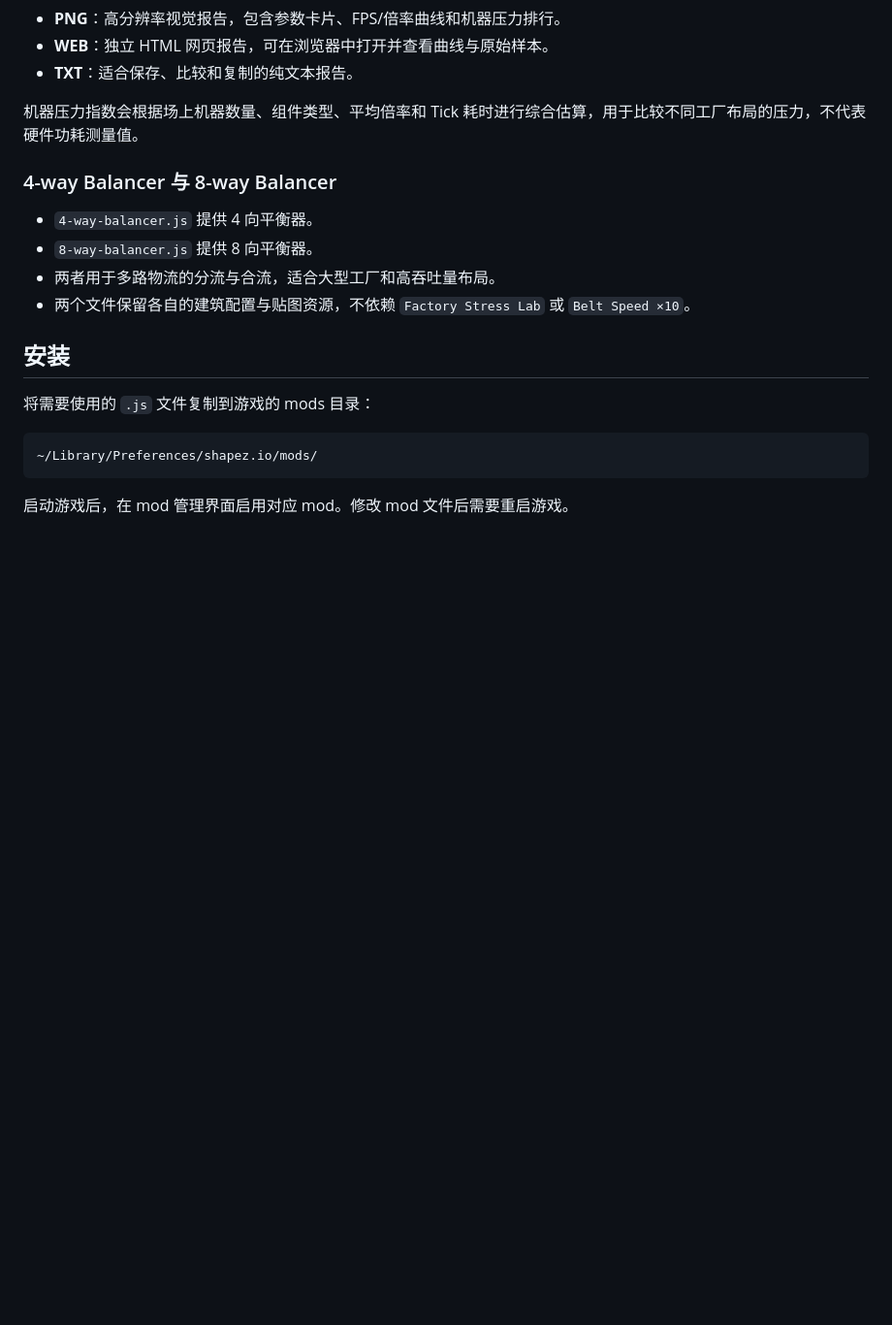
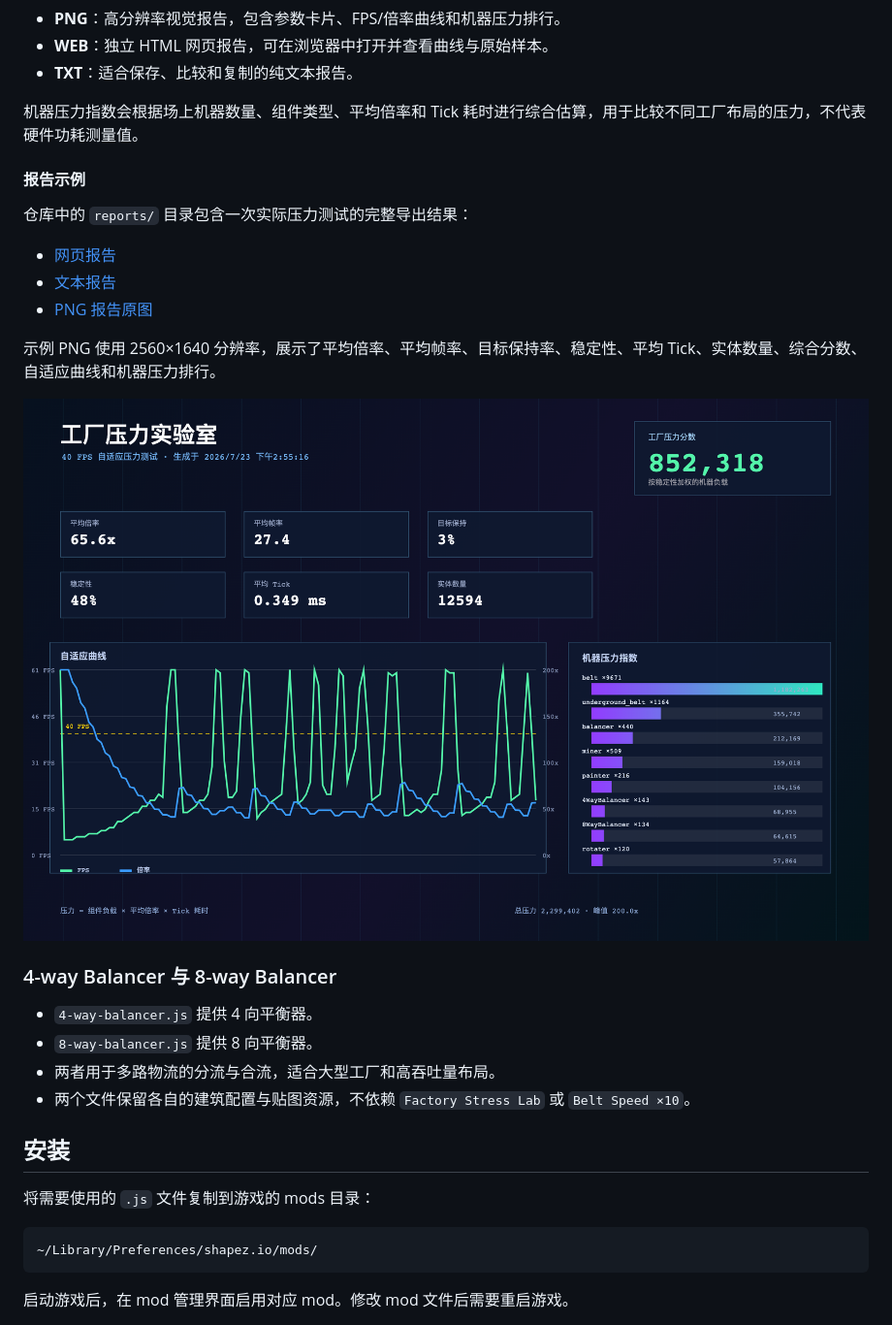
Before and after one commit to ct-yx/shapez-mods, a Markdown page: README.md, the part around the change. Shown: that part at 97% size. Drawn GitHub-style; pictures changed too: reports/factory-stress-lab-sample.png (added); blank space fills up the shorter version.

```diff
--- a/README.md
+++ b/README.md
@@ -77,6 +77,18 @@ Benchmark 页面默认收起，点击 `PRESSURE Benchmark` 标题即可展开或
 
 机器压力指数会根据场上机器数量、组件类型、平均倍率和 Tick 耗时进行综合估算，用于比较不同工厂布局的压力，不代表硬件功耗测量值。
 
+#### 报告示例
+
+仓库中的 `reports/` 目录包含一次实际压力测试的完整导出结果：
+
+- [网页报告](reports/factory-stress-lab-sample.html)
+- [文本报告](reports/factory-stress-lab-sample.txt)
+- [PNG 报告原图](reports/factory-stress-lab-sample.png)
+
+示例 PNG 使用 2560×1640 分辨率，展示了平均倍率、平均帧率、目标保持率、稳定性、平均 Tick、实体数量、综合分数、自适应曲线和机器压力排行。
+
+![Factory Stress Lab 示例报告](reports/factory-stress-lab-sample.png)
+
 ### 4-way Balancer 与 8-way Balancer
 
 - `4-way-balancer.js` 提供 4 向平衡器。
```
Also changed, not shown: 2 other files.
